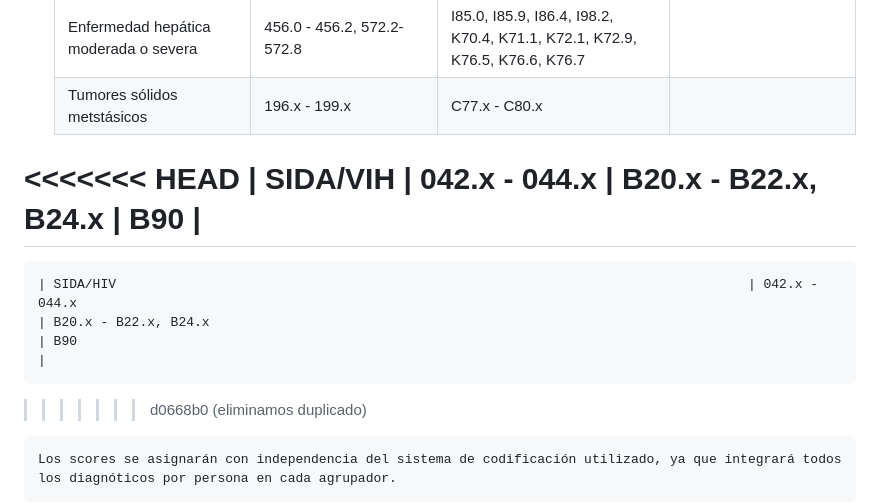
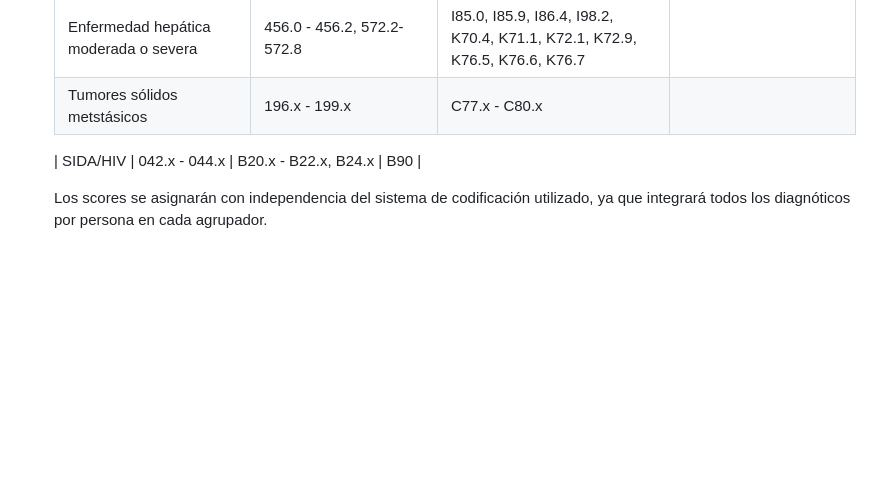
Before and after one commit to ibaitamayo/BARDENA, a Markdown page: paquetes_R/Comorbilidades/README.md, the part around the change. Drawn GitHub-style; blank space fills up the shorter version.

```diff
--- a/paquetes_R/Comorbilidades/README.md
+++ b/paquetes_R/Comorbilidades/README.md
@@ -34,11 +34,8 @@ Paquete desarrollado dentro de la suite BARDENA MILENIA por **Julian Librero e I
     | Cualquier neoplasia, incluyendo linfoma y leucemia, excepto neoplasia maligna de la piel | 140.x - 172.x, 174.x - 195.8, 200.x - 208.x, 238.6                                                                                     | C00.x - C26.x, C30.x - C34.x, C37.x - C41.x, C43.x, C45.x - C58.x, C60.x - C76.x, C81.x - C85.x, C88.x, C90.x - C97.x                                                         | D77, R85, A79, D74, D75, D76, R84, B74, L71, S77, N74, X76, X77, X75, W72, Y78, Y77, U75, U77, U76, F74, T71, T73, B72, B73 |
     | Enfermedad hepática moderada o severa                                                    | 456.0 - 456.2, 572.2- 572.8                                                                                                            | I85.0, I85.9, I86.4, I98.2, K70.4, K71.1, K72.1, K72.9, K76.5, K76.6, K76.7                                                                                                   |                                                                                                                             |
     | Tumores sólidos metstásicos                                                              | 196.x - 199.x                                                                                                                          | C77.x - C80.x                                                                                                                                                                 |                                                                                                                             |
-<<<<<<< HEAD
-    | SIDA/VIH                                                                                 | 042.x - 044.x                                                                                                                          | B20.x - B22.x, B24.x                                                                                                                                                          | B90                                                                                                                         |
-=======
+
     | SIDA/HIV                                                                                 | 042.x - 044.x                                                                                                                          | B20.x - B22.x, B24.x                                                                                                                                                          | B90                                                                                                                         |
->>>>>>> d0668b0 (eliminamos duplicado)
 
     Los scores se asignarán con independencia del sistema de codificación utilizado, ya que integrará todos los diagnóticos por persona en cada agrupador.
 
```
